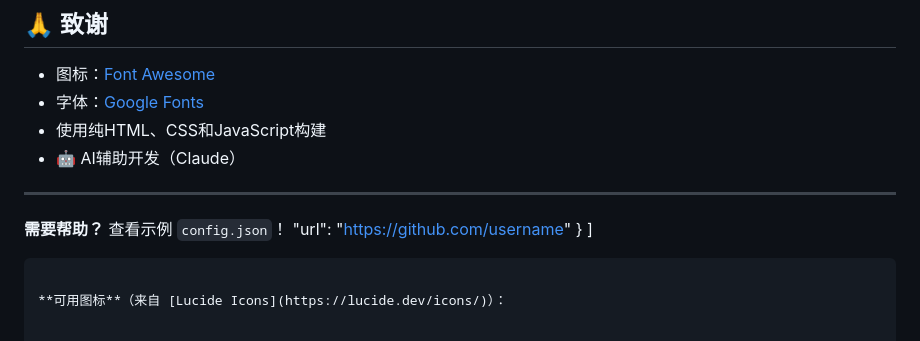
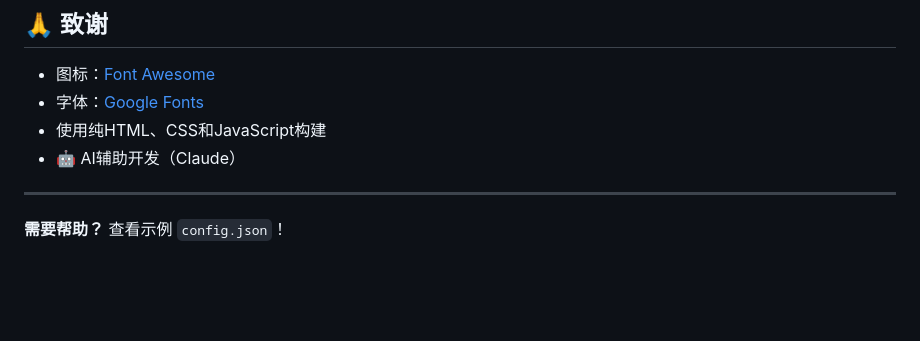
Before and after one commit to Visa-Aliso/Asipe, a Markdown page: README_CN.md, the part around the change. Drawn GitHub-style; blank space fills up the shorter version.

````diff
--- a/README_CN.md
+++ b/README_CN.md
@@ -198,9 +198,3 @@ python3 -m http.server 8000
 ---
 
 **需要帮助？** 查看示例 `config.json`！
-    "url": "https://github.com/username"
-  }
-]
-```
-
-**可用图标**（来自 [Lucide Icons](https://lucide.dev/icons/)）：
````
